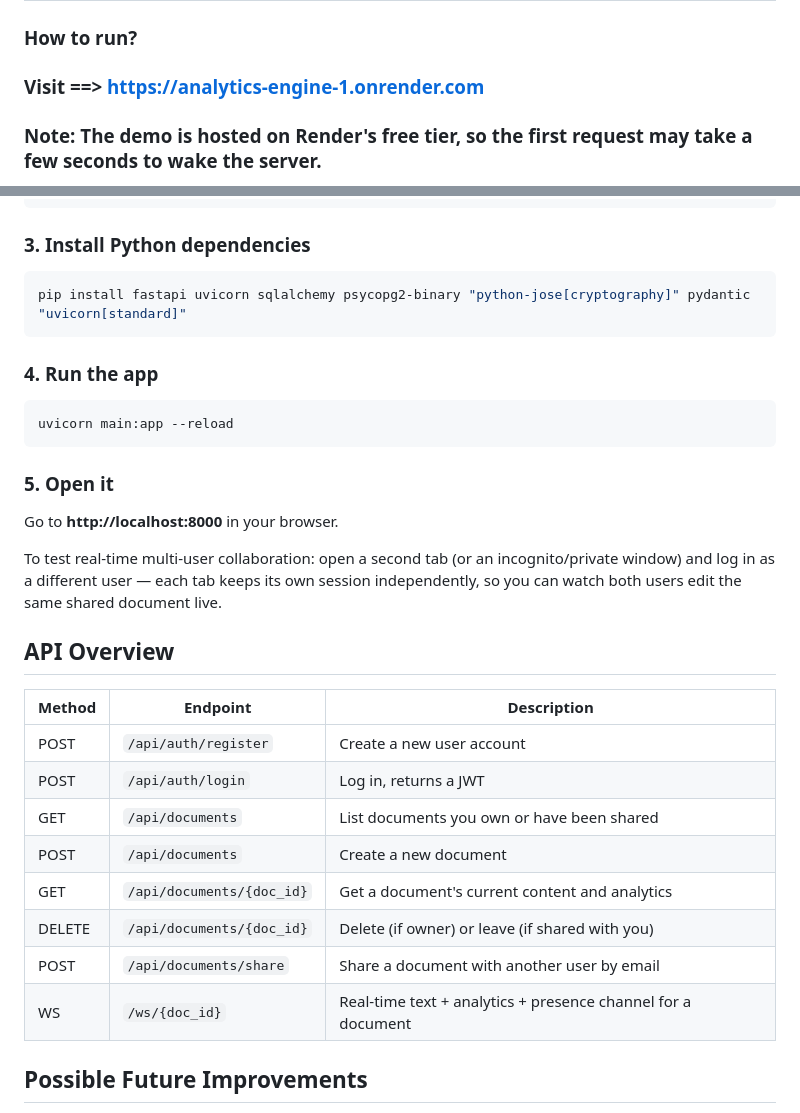
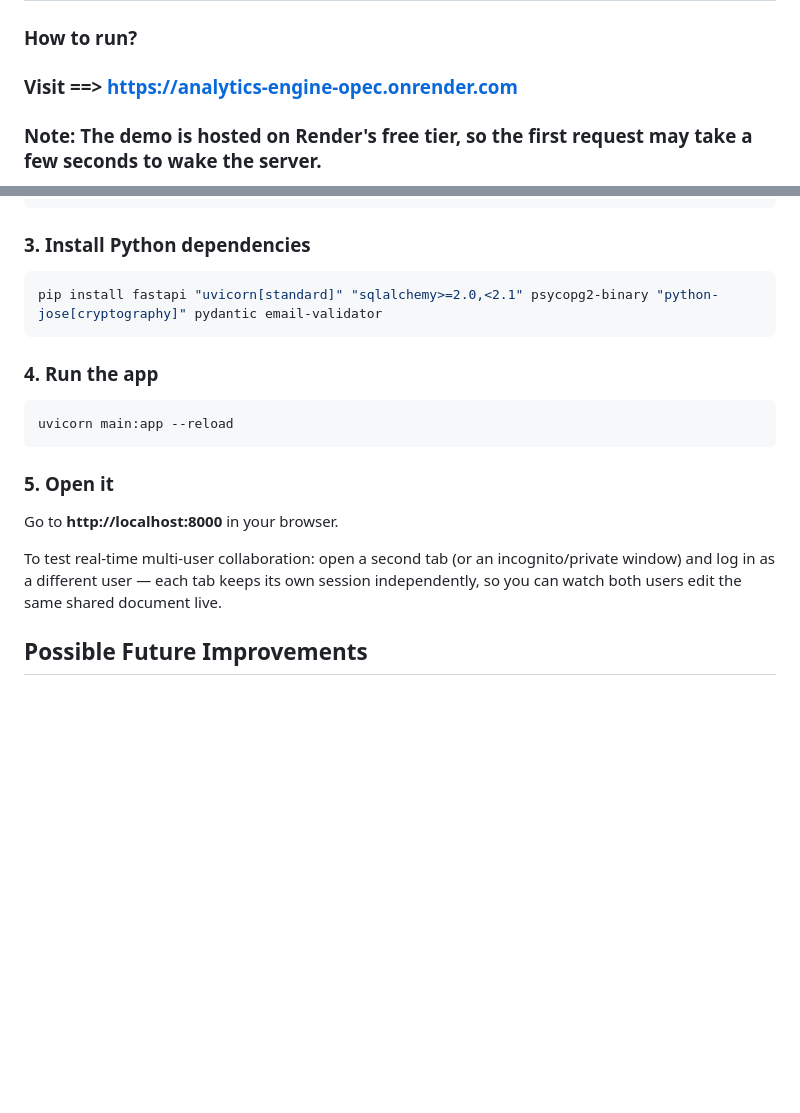
Before and after one commit to AditiBhat18/Analytics-engine, a Markdown page: README.md, 2 parts joined by grey strips. Rendered like a GitHub page; blank space fills up the shorter version.

````diff
--- a/README.md
+++ b/README.md
@@ -38,7 +38,7 @@ Early in development, documents were identified only by their display name. This
 
 ## Getting Started
 ### How to run?
-### Visit ==> https://analytics-engine-1.onrender.com
+### Visit ==> https://analytics-engine-opec.onrender.com
 ### Note: The demo is hosted on Render's free tier, so the first request may take a few seconds to wake the server.
 
 or run locally by following these steps:
@@ -62,7 +62,7 @@ docker-compose up -d
 
 ### 3. Install Python dependencies
 ```bash
-pip install fastapi uvicorn sqlalchemy psycopg2-binary "python-jose[cryptography]" pydantic "uvicorn[standard]"
+pip install fastapi "uvicorn[standard]" "sqlalchemy>=2.0,<2.1" psycopg2-binary "python-jose[cryptography]" pydantic email-validator
 ```
 
 ### 4. Run the app
@@ -75,18 +75,7 @@ Go to **http://localhost:8000** in your browser.
 
 To test real-time multi-user collaboration: open a second tab (or an incognito/private window) and log in as a different user — each tab keeps its own session independently, so you can watch both users edit the same shared document live.
 
-## API Overview
 
-| Method | Endpoint | Description |
-|---|---|---|
-| POST | `/api/auth/register` | Create a new user account |
-| POST | `/api/auth/login` | Log in, returns a JWT |
-| GET | `/api/documents` | List documents you own or have been shared |
-| POST | `/api/documents` | Create a new document |
-| GET | `/api/documents/{doc_id}` | Get a document's current content and analytics |
-| DELETE | `/api/documents/{doc_id}` | Delete (if owner) or leave (if shared with you) |
-| POST | `/api/documents/share` | Share a document with another user by email |
-| WS | `/ws/{doc_id}` | Real-time text + analytics + presence channel for a document |
 
 ## Possible Future Improvements
 
````
